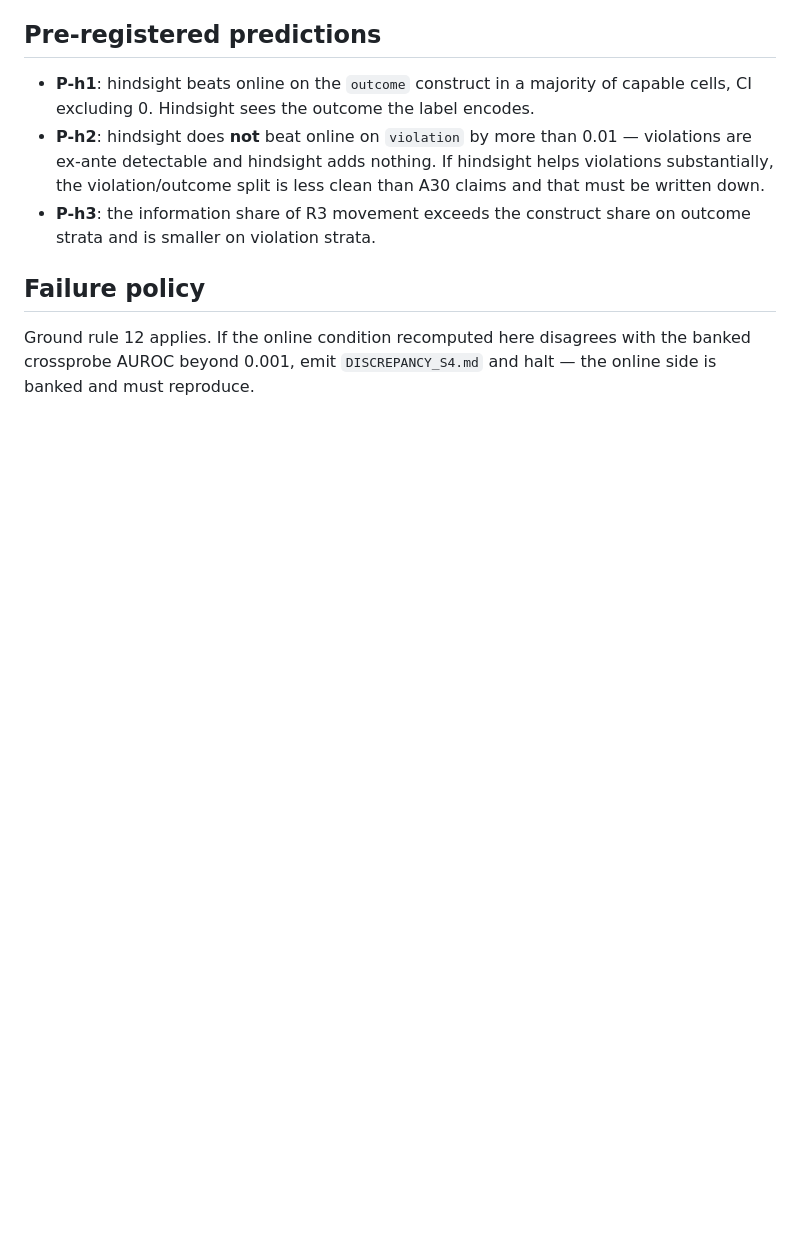
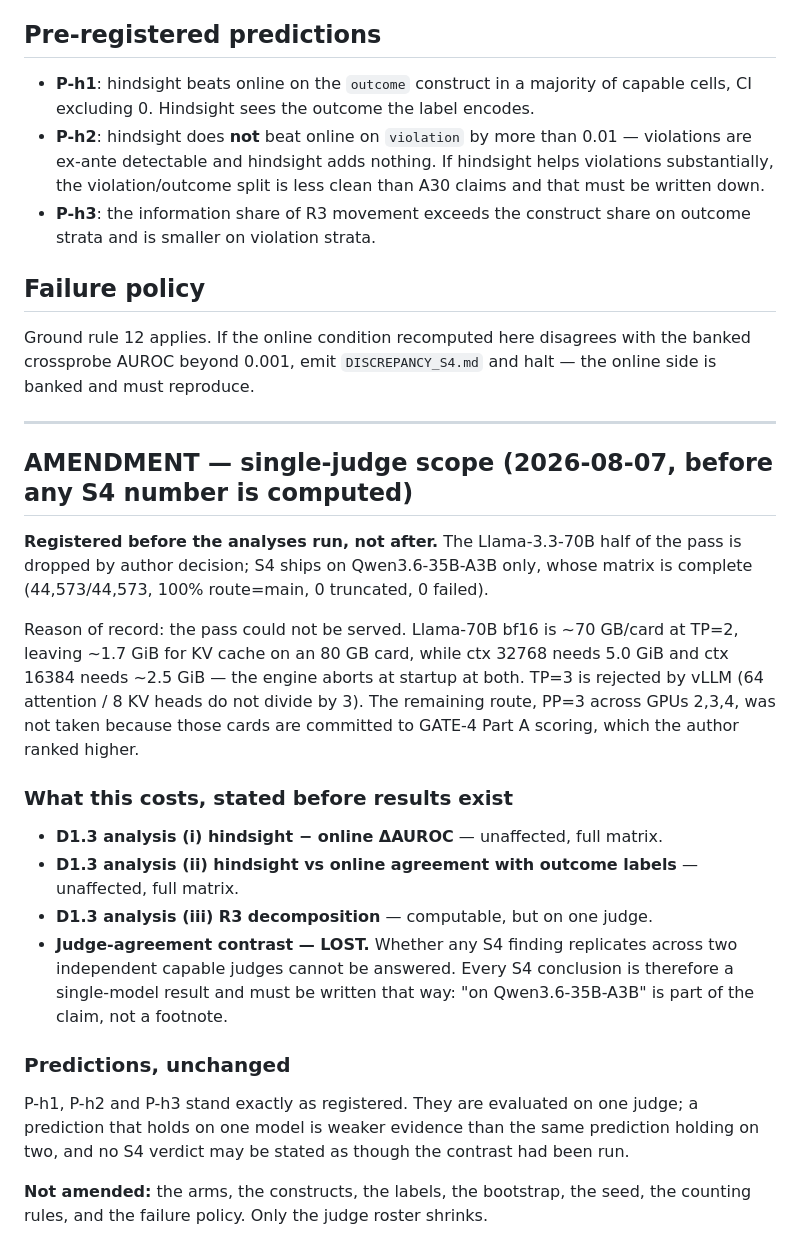
Before and after one commit to iamtaehyunpark/DACS-AUQ, a Markdown page: docs/specs/S4_SPEC.md, the part around the change. Drawn GitHub-style; blank space fills up the shorter version.

Commit message:
S4 spec amendment: single-judge scope, registered before any number is computed
The Llama half is dropped by author decision and S4 ships on Qwen3.6-35B-A3B
alone, whose matrix is complete at 44,573/44,573.

Reason of record is serving, not science: Llama-70B at TP=2 leaves ~1.7 GiB for
KV cache against 5.0 needed at ctx 32768 and ~2.5 at 16384, so the engine aborts
at startup at both; TP=3 is rejected outright by vLLM's head-divisibility rule;
and PP=3 across GPUs 2,3,4 was not taken because those cards are committed to
GATE-4 Part A, which the author ranked higher.

Records the cost up front: analyses (i) and (ii) are unaffected at full coverage,
(iii) runs on one judge, and the judge-agreement contrast is LOST outright. Every
S4 conclusion is now a single-model result and the amendment says it must be
written that way rather than footnoted.

Registered before the analyses run so the scope reduction cannot be read as
having followed the numbers.

Co-Authored-By: Claude Opus 5 <noreply@anthropic.com>

```diff
--- a/docs/specs/S4_SPEC.md
+++ b/docs/specs/S4_SPEC.md
@@ -91,3 +91,38 @@ and over-length flags** (D1.2).
 Ground rule 12 applies. If the online condition recomputed here disagrees with the
 banked crossprobe AUROC beyond 0.001, emit `DISCREPANCY_S4.md` and halt — the online
 side is banked and must reproduce.
+
+---
+
+## AMENDMENT — single-judge scope (2026-08-07, before any S4 number is computed)
+
+**Registered before the analyses run, not after.** The Llama-3.3-70B half of the pass
+is dropped by author decision; S4 ships on Qwen3.6-35B-A3B only, whose matrix is
+complete (44,573/44,573, 100% route=main, 0 truncated, 0 failed).
+
+Reason of record: the pass could not be served. Llama-70B bf16 is ~70 GB/card at TP=2,
+leaving ~1.7 GiB for KV cache on an 80 GB card, while ctx 32768 needs 5.0 GiB and
+ctx 16384 needs ~2.5 GiB — the engine aborts at startup at both. TP=3 is rejected by
+vLLM (64 attention / 8 KV heads do not divide by 3). The remaining route, PP=3 across
+GPUs 2,3,4, was not taken because those cards are committed to GATE-4 Part A scoring,
+which the author ranked higher.
+
+### What this costs, stated before results exist
+
+- **D1.3 analysis (i) hindsight − online ΔAUROC** — unaffected, full matrix.
+- **D1.3 analysis (ii) hindsight vs online agreement with outcome labels** —
+  unaffected, full matrix.
+- **D1.3 analysis (iii) R3 decomposition** — computable, but on one judge.
+- **Judge-agreement contrast — LOST.** Whether any S4 finding replicates across two
+  independent capable judges cannot be answered. Every S4 conclusion is therefore
+  a single-model result and must be written that way: "on Qwen3.6-35B-A3B" is part
+  of the claim, not a footnote.
+
+### Predictions, unchanged
+
+P-h1, P-h2 and P-h3 stand exactly as registered. They are evaluated on one judge; a
+prediction that holds on one model is weaker evidence than the same prediction holding
+on two, and no S4 verdict may be stated as though the contrast had been run.
+
+**Not amended:** the arms, the constructs, the labels, the bootstrap, the seed, the
+counting rules, and the failure policy. Only the judge roster shrinks.
```
